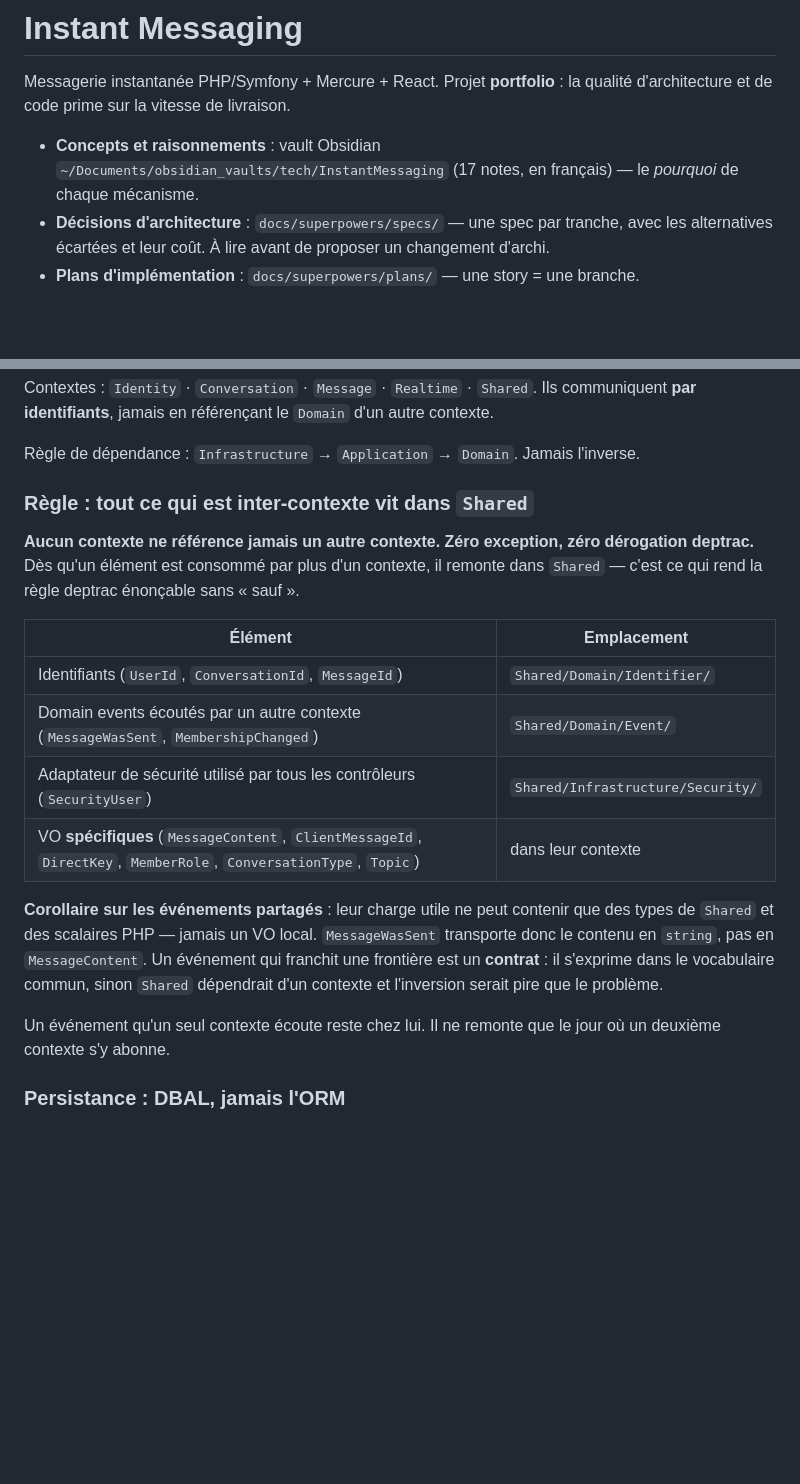
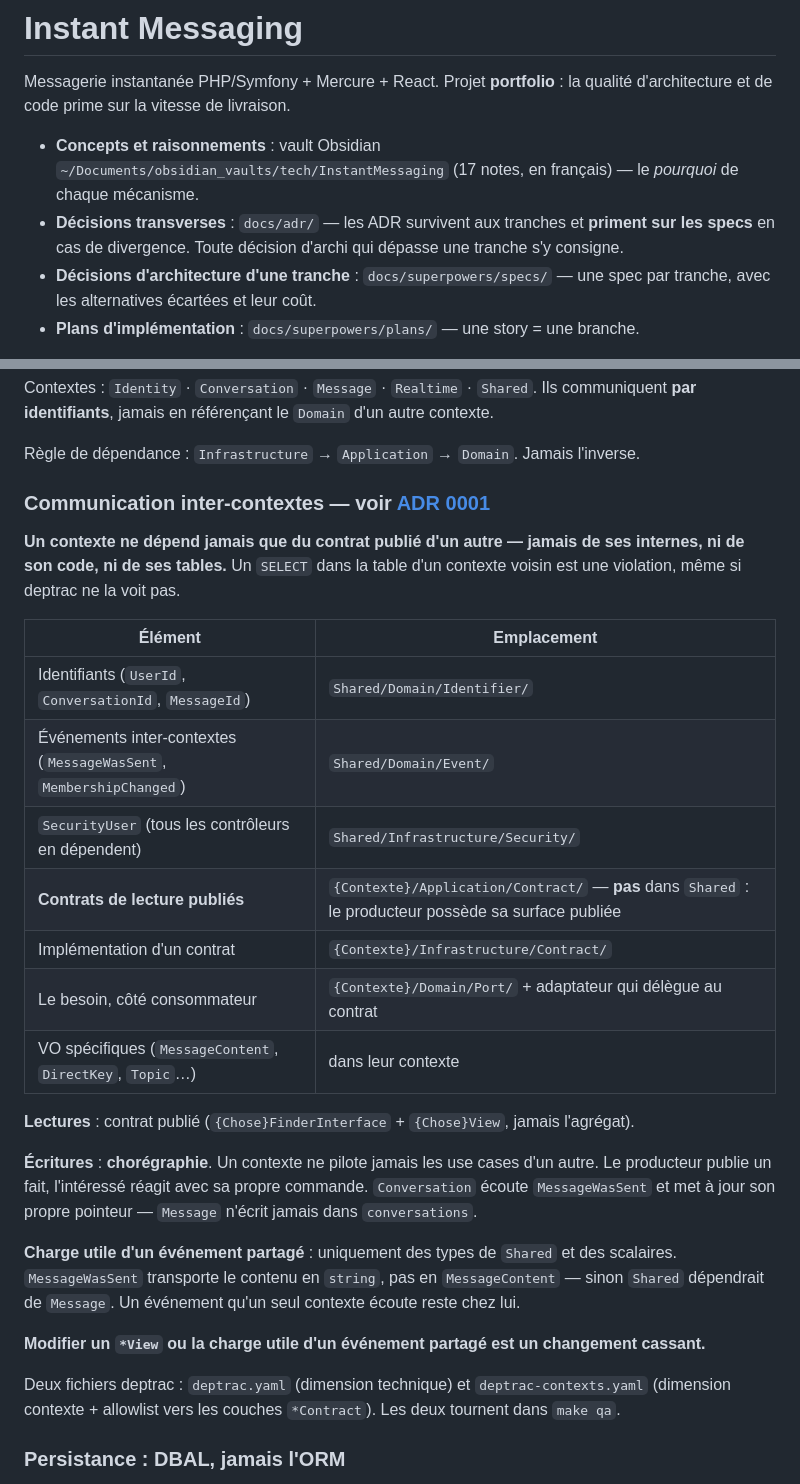
Before and after one commit to nicolas-canfrere/instant-messaging, a Markdown page: CLAUDE.md, 2 parts joined by grey strips. GitHub-like rendering; blank space fills up the shorter version.

```diff
--- a/CLAUDE.md
+++ b/CLAUDE.md
@@ -5,8 +5,10 @@ d'architecture et de code prime sur la vitesse de livraison.
 
 - **Concepts et raisonnements** : vault Obsidian `~/Documents/obsidian_vaults/tech/InstantMessaging`
   (17 notes, en français) — le *pourquoi* de chaque mécanisme.
-- **Décisions d'architecture** : `docs/superpowers/specs/` — une spec par tranche, avec les
-  alternatives écartées et leur coût. À lire avant de proposer un changement d'archi.
+- **Décisions transverses** : `docs/adr/` — les ADR survivent aux tranches et **priment sur les
+  specs** en cas de divergence. Toute décision d'archi qui dépasse une tranche s'y consigne.
+- **Décisions d'architecture d'une tranche** : `docs/superpowers/specs/` — une spec par
+  tranche, avec les alternatives écartées et leur coût.
 - **Plans d'implémentation** : `docs/superpowers/plans/` — une story = une branche.
 
 Découpage en 5 tranches (détail dans la spec T1) : **T1 noyau temps réel + conversations** ·
@@ -54,27 +56,38 @@ Ils communiquent **par identifiants**, jamais en référençant le `Domain` d'un
 
 Règle de dépendance : `Infrastructure` → `Application` → `Domain`. Jamais l'inverse.
 
-### Règle : tout ce qui est inter-contexte vit dans `Shared`
+### Communication inter-contextes — voir [ADR 0001](docs/adr/0001-cross-context-communication.md)
 
-**Aucun contexte ne référence jamais un autre contexte. Zéro exception, zéro dérogation
-deptrac.** Dès qu'un élément est consommé par plus d'un contexte, il remonte dans `Shared` —
-c'est ce qui rend la règle deptrac énonçable sans « sauf ».
+**Un contexte ne dépend jamais que du contrat publié d'un autre — jamais de ses internes, ni
+de son code, ni de ses tables.** Un `SELECT` dans la table d'un contexte voisin est une
+violation, même si deptrac ne la voit pas.
 
 | Élément | Emplacement |
 |---|---|
 | Identifiants (`UserId`, `ConversationId`, `MessageId`) | `Shared/Domain/Identifier/` |
-| Domain events écoutés par un autre contexte (`MessageWasSent`, `MembershipChanged`) | `Shared/Domain/Event/` |
-| Adaptateur de sécurité utilisé par tous les contrôleurs (`SecurityUser`) | `Shared/Infrastructure/Security/` |
-| VO **spécifiques** (`MessageContent`, `ClientMessageId`, `DirectKey`, `MemberRole`, `ConversationType`, `Topic`) | dans leur contexte |
+| Événements inter-contextes (`MessageWasSent`, `MembershipChanged`) | `Shared/Domain/Event/` |
+| `SecurityUser` (tous les contrôleurs en dépendent) | `Shared/Infrastructure/Security/` |
+| **Contrats de lecture publiés** | `{Contexte}/Application/Contract/` — **pas** dans `Shared` : le producteur possède sa surface publiée |
+| Implémentation d'un contrat | `{Contexte}/Infrastructure/Contract/` |
+| Le besoin, côté consommateur | `{Contexte}/Domain/Port/` + adaptateur qui délègue au contrat |
+| VO spécifiques (`MessageContent`, `DirectKey`, `Topic`…) | dans leur contexte |
 
-**Corollaire sur les événements partagés** : leur charge utile ne peut contenir que des types
-de `Shared` et des scalaires PHP — jamais un VO local. `MessageWasSent` transporte donc le
-contenu en `string`, pas en `MessageContent`. Un événement qui franchit une frontière est un
-**contrat** : il s'exprime dans le vocabulaire commun, sinon `Shared` dépendrait d'un contexte
-et l'inversion serait pire que le problème.
+**Lectures** : contrat publié (`{Chose}FinderInterface` + `{Chose}View`, jamais l'agrégat).
 
-Un événement qu'un seul contexte écoute reste chez lui. Il ne remonte que le jour où un
-deuxième contexte s'y abonne.
+**Écritures** : **chorégraphie**. Un contexte ne pilote jamais les use cases d'un autre. Le
+producteur publie un fait, l'intéressé réagit avec sa propre commande. `Conversation` écoute
+`MessageWasSent` et met à jour son propre pointeur — `Message` n'écrit jamais dans
+`conversations`.
+
+**Charge utile d'un événement partagé** : uniquement des types de `Shared` et des scalaires.
+`MessageWasSent` transporte le contenu en `string`, pas en `MessageContent` — sinon `Shared`
+dépendrait de `Message`. Un événement qu'un seul contexte écoute reste chez lui.
+
+**Modifier un `*View` ou la charge utile d'un événement partagé est un changement cassant.**
+
+Deux fichiers deptrac : `deptrac.yaml` (dimension technique) et `deptrac-contexts.yaml`
+(dimension contexte + allowlist vers les couches `*Contract`). Les deux tournent dans
+`make qa`.
 
 ### Persistance : DBAL, jamais l'ORM
 
```
Also changed, not shown: docs/adr/0001-cross-context-communication.md (added, +119 -0 lines), 1 other file.
